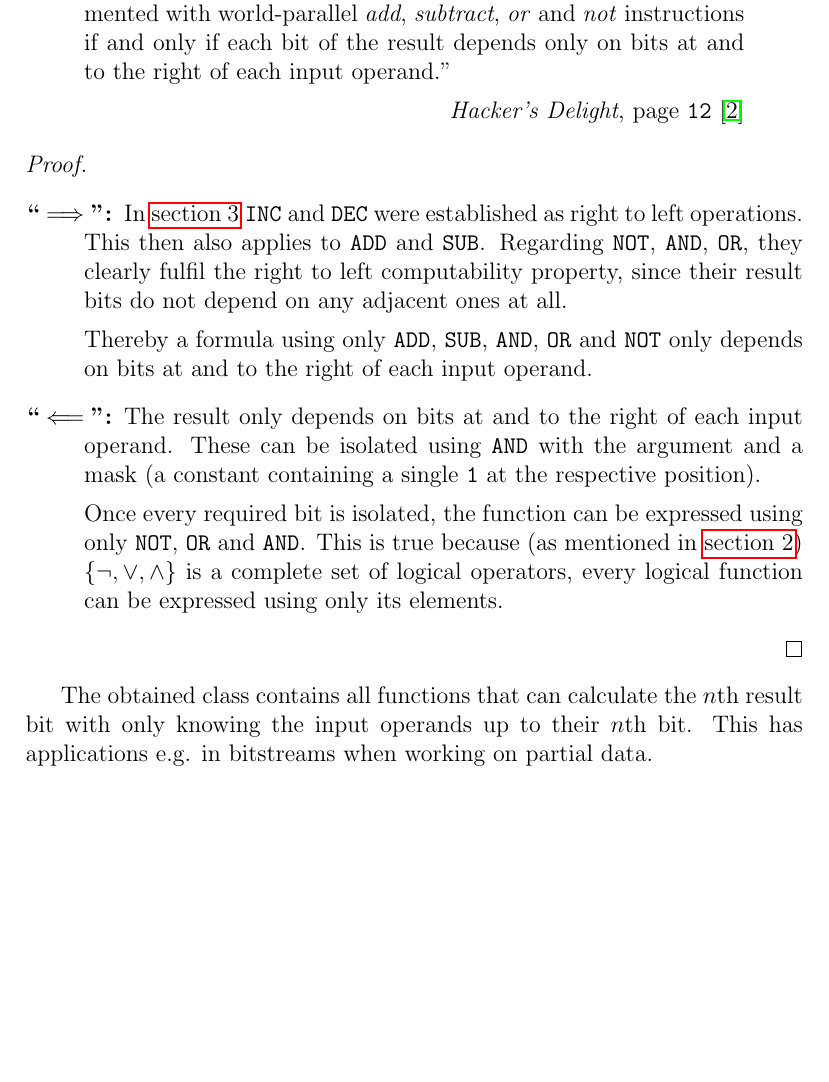
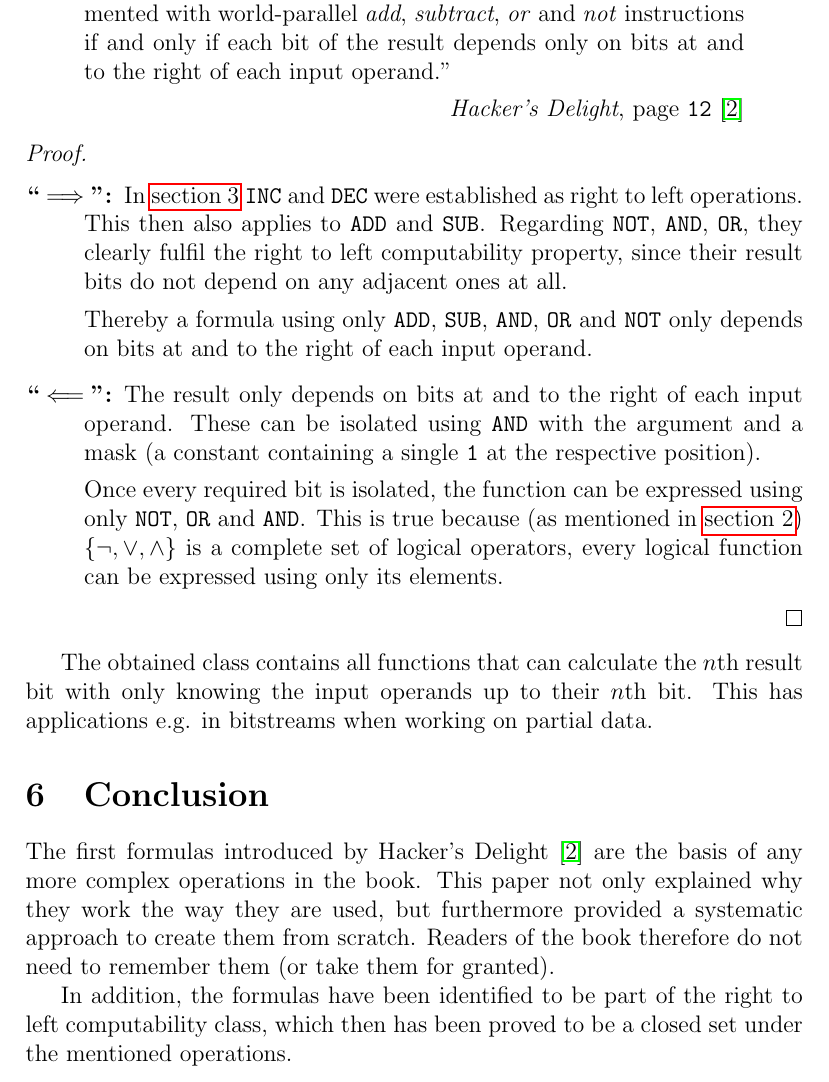
Before and after one commit to LucasForster/hackers-delight, a LaTeX paper (hackers-delight.tex, which reads content/6-conclusion.tex): part of page 11 of 12, cut so that both start at the same text, the shorter picture padded with empty space. Compiled offline with pdfLaTeX.

Commit message:
:memo: Write section "Conclusion"

```diff
--- /dev/null
+++ b/content/6-conclusion.tex
@@ -0,0 +1,12 @@
+\section{Conclusion}\label{sec:conclusion}
+The first formulas introduced by Hacker's Delight \cite{Warren:2012:HD:2462741}
+are the basis of any more complex operations in the book.
+This paper not only explained why they work the way they are used,
+but furthermore provided a systematic approach to create them from scratch.
+Readers of the book therefore do not need to remember them
+(or take them for granted).
+
+In addition, the formulas have been identified to be part of
+the right to left computability class,
+which then has been proved to be a closed set
+under the mentioned operations.
--- a/hackers-delight.tex
+++ b/hackers-delight.tex
@@ -53,6 +53,7 @@
 \input{content/3-rightmost.tex}
 \input{content/4-combining.tex}
 \input{content/5-right-to-left.tex}
+\input{content/6-conclusion.tex}
 \newpage
 \input{content/9-appendix.tex}
 \end{document}
```
